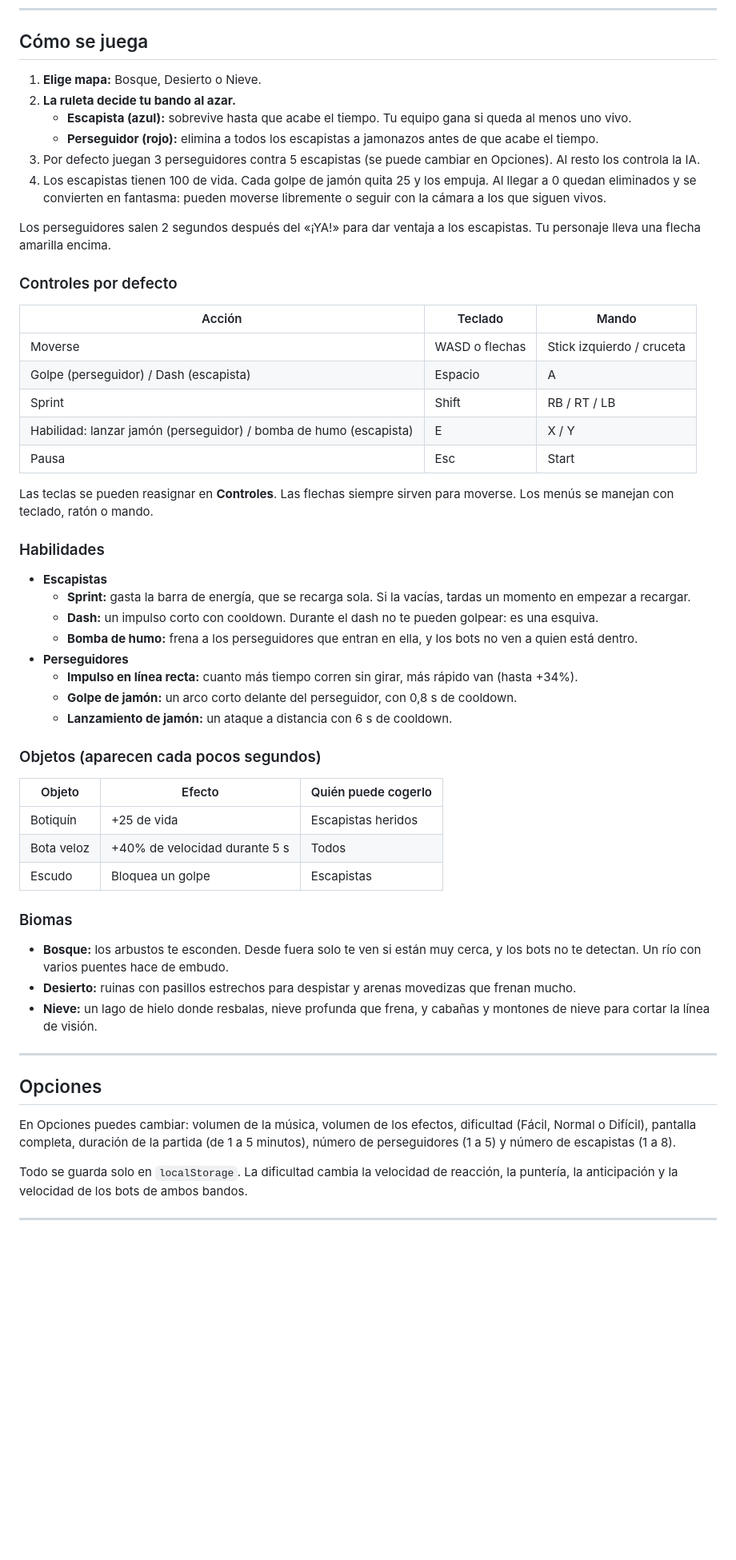
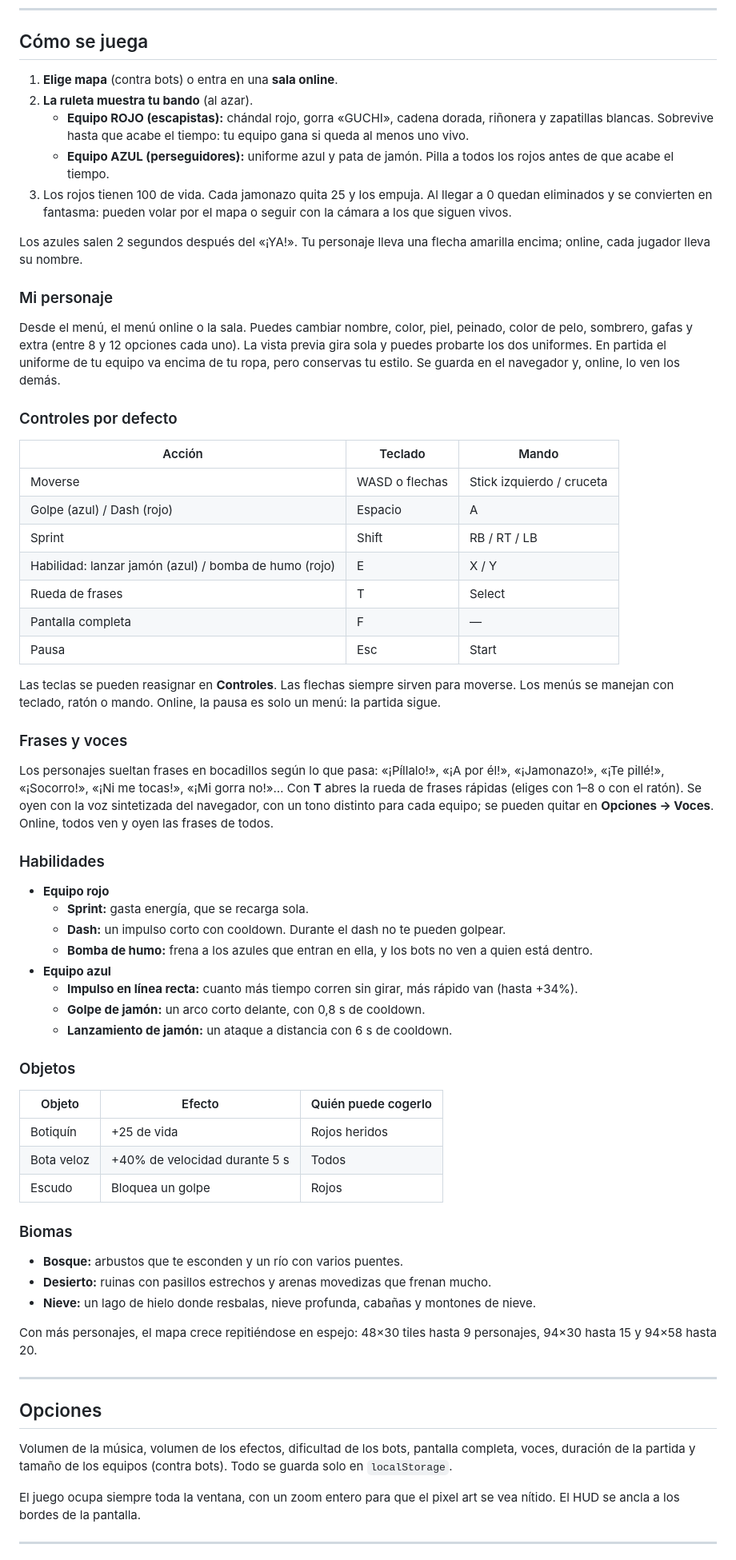
Before and after one commit to LegalNova/jamon-run, a Markdown page: README.md, the part around one of its changes. Shown at 80% size. GitHub-like rendering; blank space fills up the shorter version.

```diff
--- a/README.md
+++ b/README.md
@@ -40,59 +76,70 @@ Electron no está entre las dependencias del proyecto, así que `npm install` no
 
 ## Cómo se juega
 
-1. **Elige mapa:** Bosque, Desierto o Nieve.
-2. **La ruleta decide tu bando al azar.**
-   - **Escapista (azul):** sobrevive hasta que acabe el tiempo. Tu equipo gana si queda al menos uno vivo.
-   - **Perseguidor (rojo):** elimina a todos los escapistas a jamonazos antes de que acabe el tiempo.
-3. Por defecto juegan 3 perseguidores contra 5 escapistas (se puede cambiar en Opciones). Al resto los controla la IA.
-4. Los escapistas tienen 100 de vida. Cada golpe de jamón quita 25 y los empuja. Al llegar a 0 quedan eliminados y se convierten en fantasma: pueden moverse libremente o seguir con la cámara a los que siguen vivos.
+1. **Elige mapa** (contra bots) o entra en una **sala online**.
+2. **La ruleta muestra tu bando** (al azar).
+   - **Equipo ROJO (escapistas):** chándal rojo, gorra «GUCHI», cadena dorada, riñonera y zapatillas blancas. Sobrevive hasta que acabe el tiempo: tu equipo gana si queda al menos uno vivo.
+   - **Equipo AZUL (perseguidores):** uniforme azul y pata de jamón. Pilla a todos los rojos antes de que acabe el tiempo.
+3. Los rojos tienen 100 de vida. Cada jamonazo quita 25 y los empuja. Al llegar a 0 quedan eliminados y se convierten en fantasma: pueden volar por el mapa o seguir con la cámara a los que siguen vivos.
 
-Los perseguidores salen 2 segundos después del «¡YA!» para dar ventaja a los escapistas. Tu personaje lleva una flecha amarilla encima.
+Los azules salen 2 segundos después del «¡YA!». Tu personaje lleva una flecha amarilla encima; online, cada jugador lleva su nombre.
+
+### Mi personaje
+
+Desde el menú, el menú online o la sala. Puedes cambiar nombre, color, piel, peinado, color de pelo, sombrero, gafas y extra (entre 8 y 12 opciones cada uno). La vista previa gira sola y puedes probarte los dos uniformes. En partida el uniforme de tu equipo va encima de tu ropa, pero conservas tu estilo. Se guarda en el navegador y, online, lo ven los demás.
 
 ### Controles por defecto
 
 | Acción | Teclado | Mando |
 |---|---|---|
 | Moverse | WASD o flechas | Stick izquierdo / cruceta |
-| Golpe (perseguidor) / Dash (escapista) | Espacio | A |
+| Golpe (azul) / Dash (rojo) | Espacio | A |
 | Sprint | Shift | RB / RT / LB |
-| Habilidad: lanzar jamón (perseguidor) / bomba de humo (escapista) | E | X / Y |
+| Habilidad: lanzar jamón (azul) / bomba de humo (rojo) | E | X / Y |
+| Rueda de frases | T | Select |
+| Pantalla completa | F | — |
 | Pausa | Esc | Start |
 
-Las teclas se pueden reasignar en **Controles**. Las flechas siempre sirven para moverse. Los menús se manejan con teclado, ratón o mando.
+Las teclas se pueden reasignar en **Controles**. Las flechas siempre sirven para moverse. Los menús se manejan con teclado, ratón o mando. Online, la pausa es solo un menú: la partida sigue.
+
+### Frases y voces
+
+Los personajes sueltan frases en bocadillos según lo que pasa: «¡Píllalo!», «¡A por él!», «¡Jamonazo!», «¡Te pillé!», «¡Socorro!», «¡Ni me tocas!», «¡Mi gorra no!»… Con **T** abres la rueda de frases rápidas (eliges con 1–8 o con el ratón). Se oyen con la voz sintetizada del navegador, con un tono distinto para cada equipo; se pueden quitar en **Opciones → Voces**. Online, todos ven y oyen las frases de todos.
 
 ### Habilidades
 
-- **Escapistas**
-  - **Sprint:** gasta la barra de energía, que se recarga sola. Si la vacías, tardas un momento en empezar a recargar.
-  - **Dash:** un impulso corto con cooldown. Durante el dash no te pueden golpear: es una esquiva.
-  - **Bomba de humo:** frena a los perseguidores que entran en ella, y los bots no ven a quien está dentro.
-- **Perseguidores**
+- **Equipo rojo**
+  - **Sprint:** gasta energía, que se recarga sola.
+  - **Dash:** un impulso corto con cooldown. Durante el dash no te pueden golpear.
+  - **Bomba de humo:** frena a los azules que entran en ella, y los bots no ven a quien está dentro.
+- **Equipo azul**
   - **Impulso en línea recta:** cuanto más tiempo corren sin girar, más rápido van (hasta +34%).
-  - **Golpe de jamón:** un arco corto delante del perseguidor, con 0,8 s de cooldown.
+  - **Golpe de jamón:** un arco corto delante, con 0,8 s de cooldown.
   - **Lanzamiento de jamón:** un ataque a distancia con 6 s de cooldown.
 
-### Objetos (aparecen cada pocos segundos)
+### Objetos
 
 | Objeto | Efecto | Quién puede cogerlo |
 |---|---|---|
-| Botiquín | +25 de vida | Escapistas heridos |
+| Botiquín | +25 de vida | Rojos heridos |
 | Bota veloz | +40% de velocidad durante 5 s | Todos |
-| Escudo | Bloquea un golpe | Escapistas |
+| Escudo | Bloquea un golpe | Rojos |
 
 ### Biomas
 
-- **Bosque:** los arbustos te esconden. Desde fuera solo te ven si están muy cerca, y los bots no te detectan. Un río con varios puentes hace de embudo.
-- **Desierto:** ruinas con pasillos estrechos para despistar y arenas movedizas que frenan mucho.
-- **Nieve:** un lago de hielo donde resbalas, nieve profunda que frena, y cabañas y montones de nieve para cortar la línea de visión.
+- **Bosque:** arbustos que te esconden y un río con varios puentes.
+- **Desierto:** ruinas con pasillos estrechos y arenas movedizas que frenan mucho.
+- **Nieve:** un lago de hielo donde resbalas, nieve profunda, cabañas y montones de nieve.
+
+Con más personajes, el mapa crece repitiéndose en espejo: 48×30 tiles hasta 9 personajes, 94×30 hasta 15 y 94×58 hasta 20.
 
 ---
 
 ## Opciones
 
-En Opciones puedes cambiar: volumen de la música, volumen de los efectos, dificultad (Fácil, Normal o Difícil), pantalla completa, duración de la partida (de 1 a 5 minutos), número de perseguidores (1 a 5) y número de escapistas (1 a 8).
+Volumen de la música, volumen de los efectos, dificultad de los bots, pantalla completa, voces, duración de la partida y tamaño de los equipos (contra bots). Todo se guarda solo en `localStorage`.
 
-Todo se guarda solo en `localStorage`. La dificultad cambia la velocidad de reacción, la puntería, la anticipación y la velocidad de los bots de ambos bandos.
+El juego ocupa siempre toda la ventana, con un zoom entero para que el pixel art se vea nítido. El HUD se ancla a los bordes de la pantalla.
 
 ---
 
```
Also changed, not shown: other parts of README.md (+83 -56 lines).
